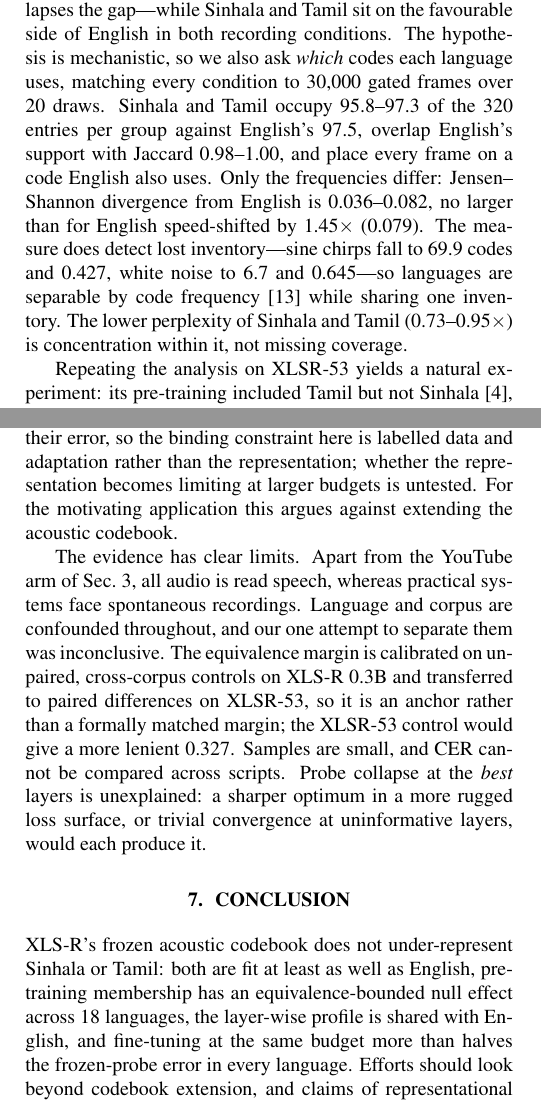
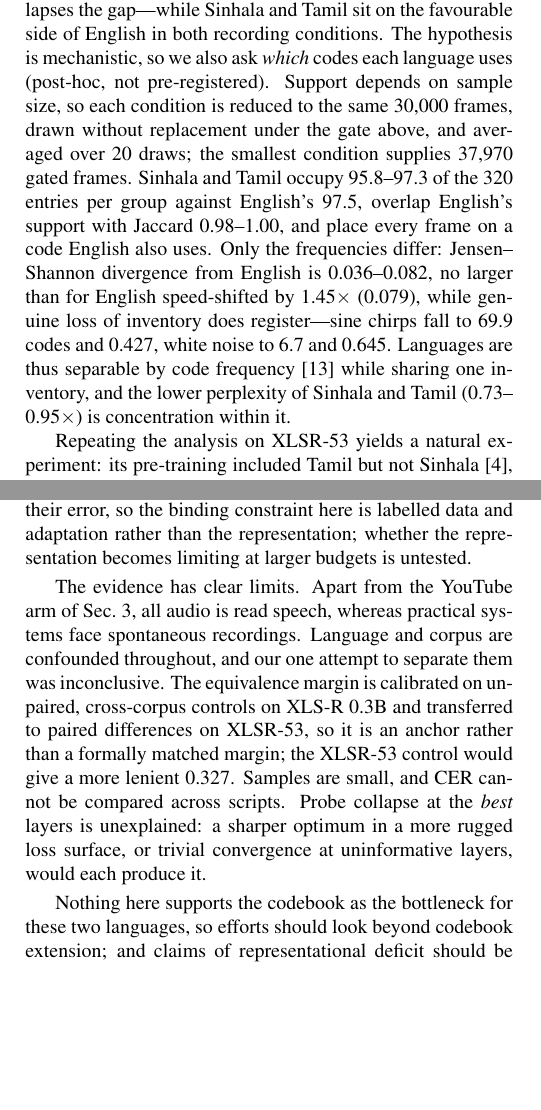
Before and after one commit to EchoVerge-Labs/XLR-S-codebook-experiment, a LaTeX paper (ICASSP2027_Paper_Templates/paper.tex): two parts of the columns of pages 2 and 4 of 6 before the commit and two parts of the columns of pages 2 and 4 of 5 after it, joined at a grey line, cut so that both start at the same text, the shorter picture padded with empty space. Compiled offline with pdfLaTeX.

Commit message:
Paper: label the code-overlap analysis post-hoc, and pin its sampling to Sec. 3.1
Four corrections from review of the new subsection.

It is now flagged post-hoc in the text, exactly as the fine-tuning arm is. It was not
pre-registered, and sitting unlabelled beside the pre-registered InfoNCE results it
read as confirmatory. Anyone checking the repository configs against the paper would
have found the mismatch.

The sampling is now specified rather than summarised: each condition reduced to the
same 30,000 frames, drawn without replacement under the same energy gate stated
earlier in the section, averaged over 20 draws, with the smallest condition's 37,970
gated frames given so the budget is checkable.

The gate in code_overlap.py now matches analyse.py literally - same constants, same
strict inequality, where it previously used >= against >. No reported figure moves.

The perplexity clause loses "not missing coverage": the Jaccard and JS evidence now
carries that argument directly, and saying it twice was redundant.

Discussion and Conclusion merge. The conclusion restated four results the abstract,
introduction and each section already state, which cost ten lines the paper does not
have; what remains is the recommendation that followed from them.

Page budget verified with pdfLaTeX this time, not Tectonic: the earlier five-page
result held only under XeTeX, and pdfLaTeX sets the text longer. Now five pages under
both, references alone on page 5, no undefined citations.

```diff
--- a/ICASSP2027_Paper_Templates/paper.tex
+++ b/ICASSP2027_Paper_Templates/paper.tex
@@ -100,7 +100,7 @@ Tamil, read           & 2.678 & 0.95 & 0.484 & 1.07 \\
 
 \subsection{Results}
 
-Table~\ref{tab:fit} shows that the masked metrics respond strongly to corruption---white noise drives InfoNCE to chance and collapses the gap---while Sinhala and Tamil sit on the favourable side of English in both recording conditions. The hypothesis is mechanistic, so we also ask \emph{which} codes each language uses, matching every condition to 30,000 gated frames over 20 draws. Sinhala and Tamil occupy 95.8--97.3 of the 320 entries per group against English's 97.5, overlap English's support with Jaccard 0.98--1.00, and place every frame on a code English also uses. Only the frequencies differ: Jensen--Shannon divergence from English is 0.036--0.082, no larger than for English speed-shifted by 1.45$\times$ (0.079). The measure does detect lost inventory---sine chirps fall to 69.9 codes and 0.427, white noise to 6.7 and 0.645---so languages are separable by code frequency~\cite{linke2023encode} while sharing one inventory. The lower perplexity of Sinhala and Tamil (0.73--0.95$\times$) is concentration within it, not missing coverage.
+Table~\ref{tab:fit} shows that the masked metrics respond strongly to corruption---white noise drives InfoNCE to chance and collapses the gap---while Sinhala and Tamil sit on the favourable side of English in both recording conditions. The hypothesis is mechanistic, so we also ask \emph{which} codes each language uses (post-hoc, not pre-registered). Support depends on sample size, so each condition is reduced to the same 30,000 frames, drawn without replacement under the gate above, and averaged over 20 draws; the smallest condition supplies 37,970 gated frames. Sinhala and Tamil occupy 95.8--97.3 of the 320 entries per group against English's 97.5, overlap English's support with Jaccard 0.98--1.00, and place every frame on a code English also uses. Only the frequencies differ: Jensen--Shannon divergence from English is 0.036--0.082, no larger than for English speed-shifted by 1.45$\times$ (0.079), while genuine loss of inventory does register---sine chirps fall to 69.9 codes and 0.427, white noise to 6.7 and 0.645. Languages are thus separable by code frequency~\cite{linke2023encode} while sharing one inventory, and the lower perplexity of Sinhala and Tamil (0.73--0.95$\times$) is concentration within it.
 
 Repeating the analysis on XLSR-53 yields a natural experiment: its pre-training included Tamil but not Sinhala~\cite{conneau2021xlsr}, yet the two behave alike (InfoNCE $0.88\times$ and $0.82\times$ English on YouTube audio, $1.01\times$ and $1.03\times$ on read speech).
 
@@ -178,13 +178,10 @@ Fine-tuning lowers CER against the 3\,h frozen column of Table~\ref{tab:layers}
 \label{sec:discussion}
 
-Across three levels of analysis we find no evidence that XLS-R's codebook, its language coverage, or any particular depth disadvantages Sinhala or Tamil. At a 3\,h labelled budget none of the probes has saturated and fine-tuning more than halves their error, so the binding constraint here is labelled data and adaptation rather than the representation; whether the representation becomes limiting at larger budgets is untested. For the motivating application this argues against extending the acoustic codebook.
+Across three levels of analysis we find no evidence that XLS-R's codebook, its language coverage, or any particular depth disadvantages Sinhala or Tamil. At a 3\,h labelled budget none of the probes has saturated and fine-tuning more than halves their error, so the binding constraint here is labelled data and adaptation rather than the representation; whether the representation becomes limiting at larger budgets is untested.
 
 The evidence has clear limits. Apart from the YouTube arm of Sec.~\ref{sec:fit}, all audio is read speech, whereas practical systems face spontaneous recordings. Language and corpus are confounded throughout, and our one attempt to separate them was inconclusive. The equivalence margin is calibrated on unpaired, cross-corpus controls on XLS-R~0.3B and transferred to paired differences on XLSR-53, so it is an anchor rather than a formally matched margin; the XLSR-53 control would give a more lenient 0.327. Samples are small, and CER cannot be compared across scripts. Probe collapse at the \emph{best} layers is unexplained: a sharper optimum in a more rugged loss surface, or trivial convergence at uninformative layers, would each produce it.
 
-\section{Conclusion}
-\label{sec:conclusion}
-
-XLS-R's frozen acoustic codebook does not under-represent Sinhala or Tamil: both are fit at least as well as English, pre-training membership has an equivalence-bounded null effect across 18 languages, the layer-wise profile is shared with English, and fine-tuning at the same budget more than halves the frozen-probe error in every language. Efforts should look beyond codebook extension, and claims of representational deficits should be tested against positive controls and equivalence bounds.
+Nothing here supports the codebook as the bottleneck for these two languages, so efforts should look beyond codebook extension; and claims of representational deficit should be tested against positive controls and equivalence bounds before they are built upon.
 
 % spconf's thebibliography inherits the class's default inter-item spacing, which over
 % 29 entries costs roughly a fifth of a page. Tightening it leaves the 9 pt body size
```
Also changed, not shown: ICASSP2027_Paper_Templates/paper.tex (4 more changed lines), 1 other file.
